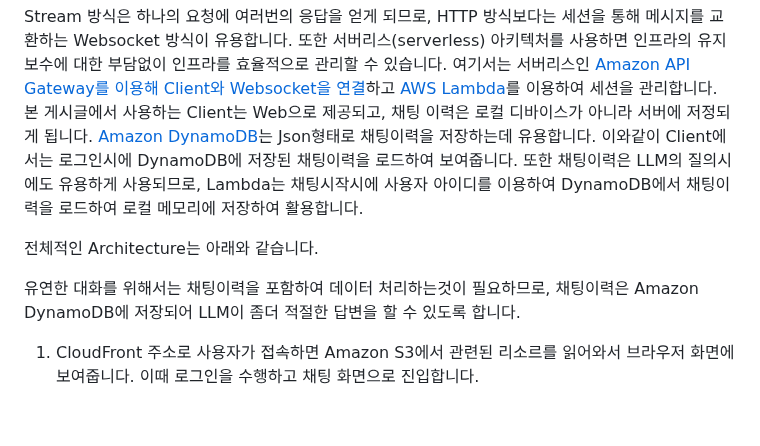
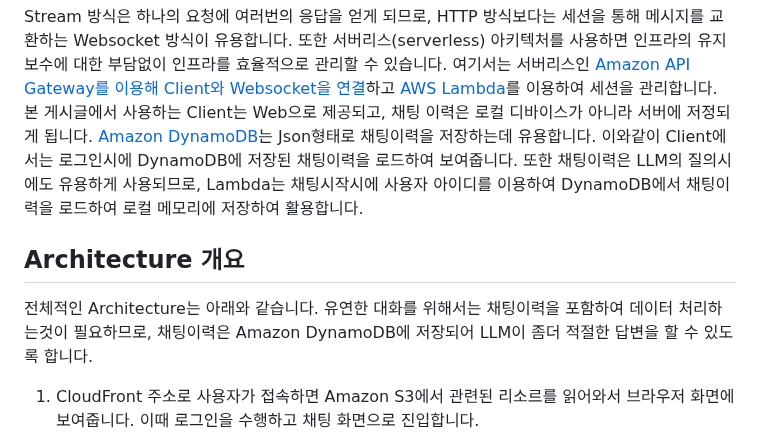
Before and after one commit to kyopark2014/stream-chatbot-for-amazon-bedrock, a Markdown page: README.md, the part around one of its changes. Rendered like a GitHub page; blank space fills up the shorter version.

```diff
--- a/README.md
+++ b/README.md
@@ -4,10 +4,10 @@
 
 Stream 방식은 하나의 요청에 여러번의 응답을 얻게 되므로, HTTP 방식보다는 세션을 통해 메시지를 교환하는 Websocket 방식이 유용합니다. 또한 서버리스(serverless) 아키텍처를 사용하면 인프라의 유지보수에 대한 부담없이 인프라를 효율적으로 관리할 수 있습니다. 여기서는 서버리스인 [Amazon API Gateway를 이용해 Client와 Websocket을 연결](https://docs.aws.amazon.com/ko_kr/apigateway/latest/developerguide/apigateway-websocket-api-overview.html)하고 [AWS Lambda](https://aws.amazon.com/ko/pm/lambda/?nc1=h_ls)를 이용하여 세션을 관리합니다. 본 게시글에서 사용하는 Client는 Web으로 제공되고, 채팅 이력은 로컬 디바이스가 아니라 서버에 저정되게 됩니다. [Amazon DynamoDB](https://aws.amazon.com/ko/dynamodb/)는 Json형태로 채팅이력을 저장하는데 유용합니다. 이와같이 Client에서는 로그인시에 DynamoDB에 저장된 채팅이력을 로드하여 보여줍니다. 또한 채팅이력은 LLM의 질의시에도 유용하게 사용되므로, Lambda는 채팅시작시에 사용자 아이디를 이용하여 DynamoDB에서 채팅이력을 로드하여 로컬 메모리에 저장하여 활용합니다.
 
-전체적인 Architecture는 아래와 같습니다.
 
-유연한 대화를 위해서는 채팅이력을 포함하여 데이터 처리하는것이 필요하므로, 채팅이력은 Amazon DynamoDB에 저장되어 LLM이 좀더 적절한 답변을 할 수 있도록 합니다.
+## Architecture 개요
 
+전체적인 Architecture는 아래와 같습니다. 유연한 대화를 위해서는 채팅이력을 포함하여 데이터 처리하는것이 필요하므로, 채팅이력은 Amazon DynamoDB에 저장되어 LLM이 좀더 적절한 답변을 할 수 있도록 합니다.
 
 1) CloudFront 주소로 사용자가 접속하면 Amazon S3에서 관련된 리소르를 읽어와서 브라우저 화면에 보여줍니다. 이때 로그인을 수행하고 채팅 화면으로 진입합니다.
 
```
Also changed, not shown: other parts of README.md (+31 -8 lines).
